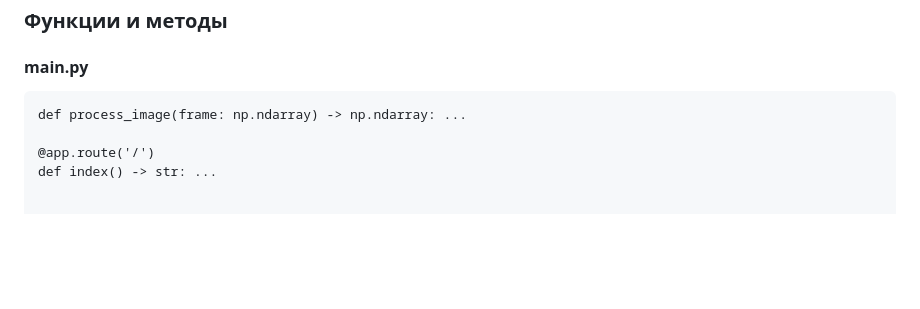
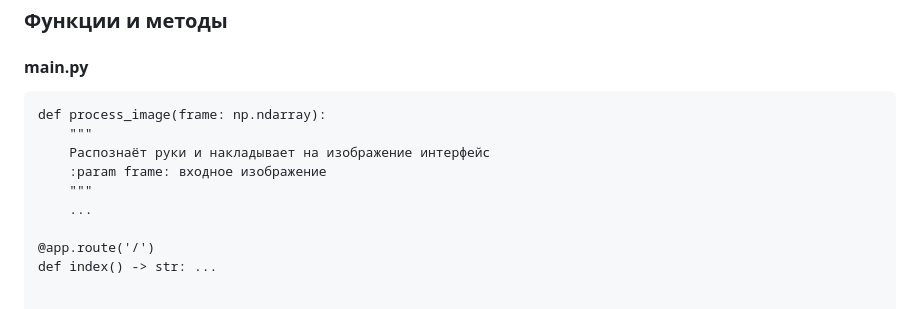
Before and after one commit to vladislav-serdyuk/AR_headset, a Markdown page: README.md, the part around the change printed below. Drawn GitHub-style; blank space fills up the shorter version.

````diff
--- a/README.md
+++ b/README.md
@@ -79,7 +79,12 @@ pkg/pkg_name/run.py: главный файл пакета pkg_name
 ### Функции  и методы
 #### main.py
 ```
-def process_image(frame: np.ndarray) -> np.ndarray: ...
+def process_image(frame: np.ndarray):
+    """
+    Распознаёт руки и накладывает на изображение интерфейс
+    :param frame: входное изображение
+    """
+    ...
 
 @app.route('/')
 def index() -> str: ...
````
Also changed, not shown: other parts of README.md (+61 -5 lines).
